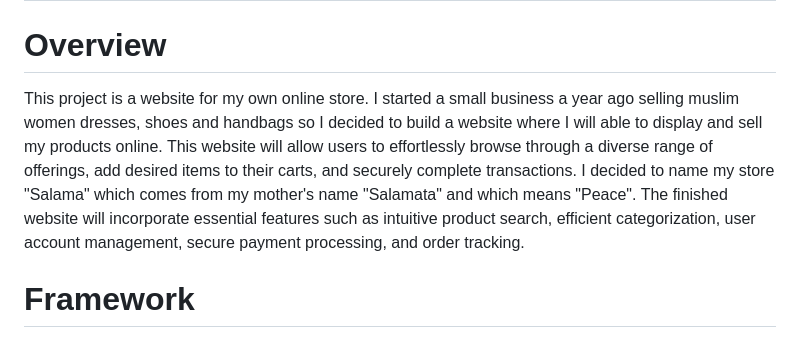
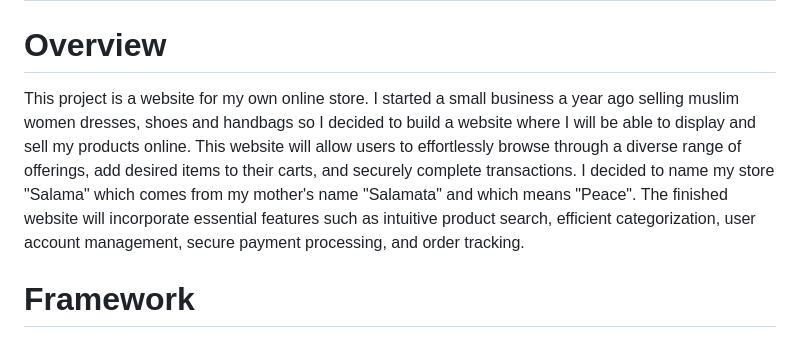
Before and after one commit to Hadjab95/My-Project, a Markdown page: README.md, the part around the change. Drawn GitHub-style.

```diff
--- a/README.md
+++ b/README.md
@@ -1,7 +1,7 @@
 # SALAMA ONLINE STORE
 # Overview
 
-This project is a website for my own online store. I started a small business a year ago selling muslim women dresses, shoes and handbags so I decided to build a website where I will able to  display and sell my products online. This website will allow users to effortlessly browse through a diverse range of offerings, add desired items to their carts, and securely complete transactions. I decided to name my store "Salama" which comes from my mother's name "Salamata" and which means "Peace". The finished website will incorporate essential features such as intuitive product search, efficient categorization, user account management, secure payment processing, and order tracking.
+This project is a website for my own online store. I started a small business a year ago selling muslim women dresses, shoes and handbags so I decided to build a website where I will be able to display and sell my products online. This website will allow users to effortlessly browse through a diverse range of offerings, add desired items to their carts, and securely complete transactions. I decided to name my store "Salama" which comes from my mother's name "Salamata" and which means "Peace". The finished website will incorporate essential features such as intuitive product search, efficient categorization, user account management, secure payment processing, and order tracking.
 
 # Framework
 This project is developed using the Django web framework, renowned for its robustness, scalability, and adherence to the Model-View-Controller (MVC) architectural pattern. Django simplifies the development process by providing a high-level, Pythonic approach, incorporating features such as an ORM for database interactions, built-in authentication, and a templating engine for dynamic content rendering. Leveraging Django's comprehensive toolkit, our e-commerce platform will ensure a secure, efficient, and maintainable solution for online retail.
```
